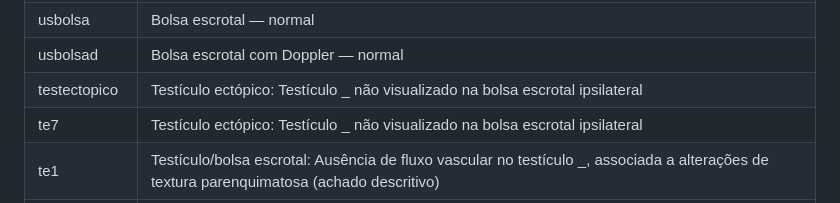
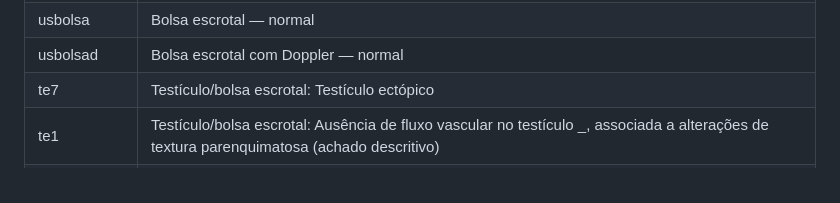
Before and after one commit to svrkd/espanso-rad, a Markdown page: docs/cheatsheet-us.md, the part around the change. Drawn GitHub-style.

Commit message:
Regenerar cheatsheet-us.md após remoção de "testectopico"
scripts/gen_cheatsheet.py rerodado para refletir a remoção da duplicata
"testectopico" e o novo label de "te7" em match/us.yml.

```diff
--- a/docs/cheatsheet-us.md
+++ b/docs/cheatsheet-us.md
@@ -1114,8 +1114,7 @@ Gerado por `scripts/gen_cheatsheet.py` a partir dos campos `trigger`/`label`. N
 | pdp4 | Pé: Sugerir correlação com RM |
 | usbolsa | Bolsa escrotal — normal |
 | usbolsad | Bolsa escrotal com Doppler — normal |
-| testectopico | Testículo ectópico: Testículo _ não visualizado na bolsa escrotal ipsilateral |
-| te7 | Testículo ectópico: Testículo _ não visualizado na bolsa escrotal ipsilateral |
+| te7 | Testículo/bolsa escrotal: Testículo ectópico |
 | te1 | Testículo/bolsa escrotal: Ausência de fluxo vascular no testículo _, associada a alterações de textura parenquimatosa (achado descritivo) |
 | te1c | Testículo/bolsa escrotal: Ausência de fluxo vascular no testículo _, associada a alterações de textura parenquimatosa |
 | te2 | Testículo/bolsa escrotal: Sinais de varicocele à _ (achado descritivo) |
```
